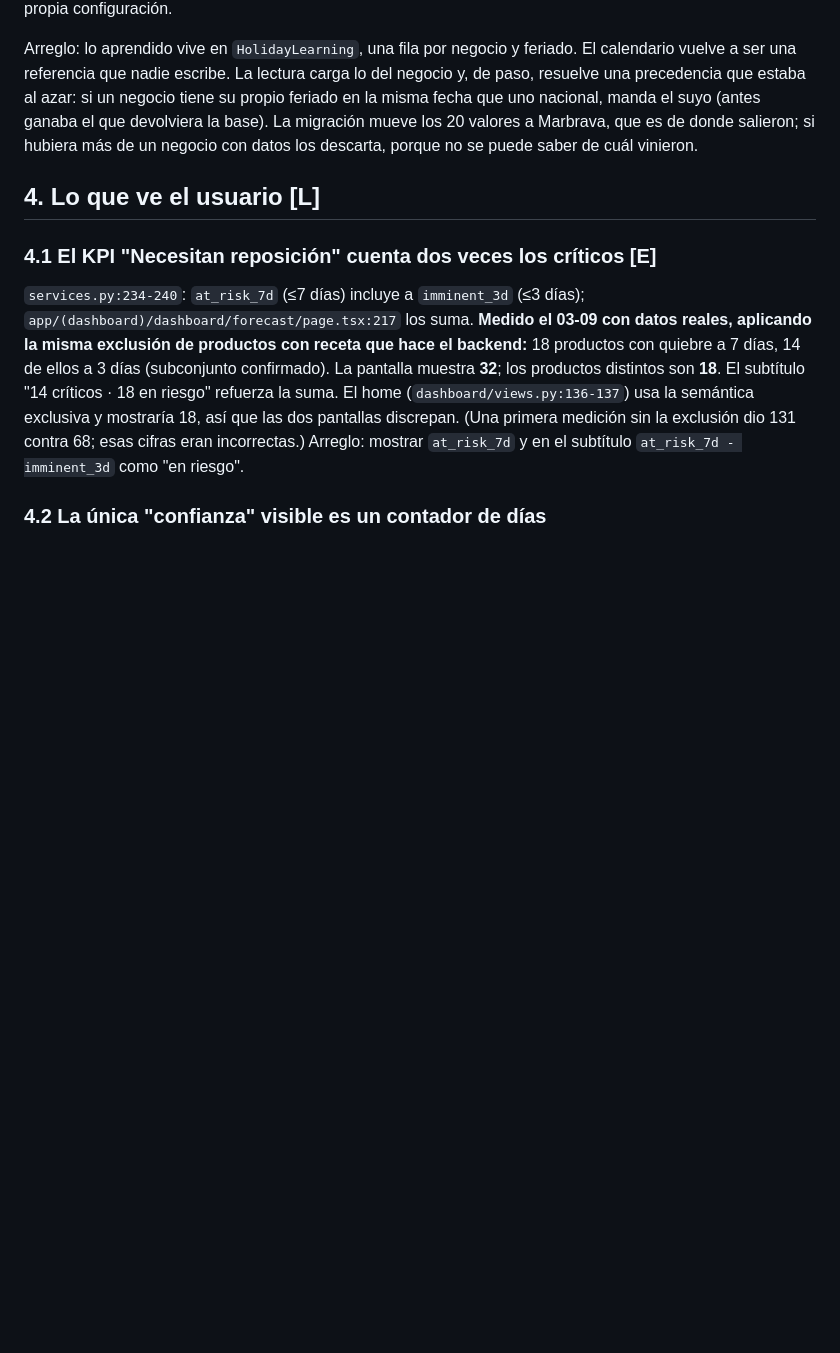
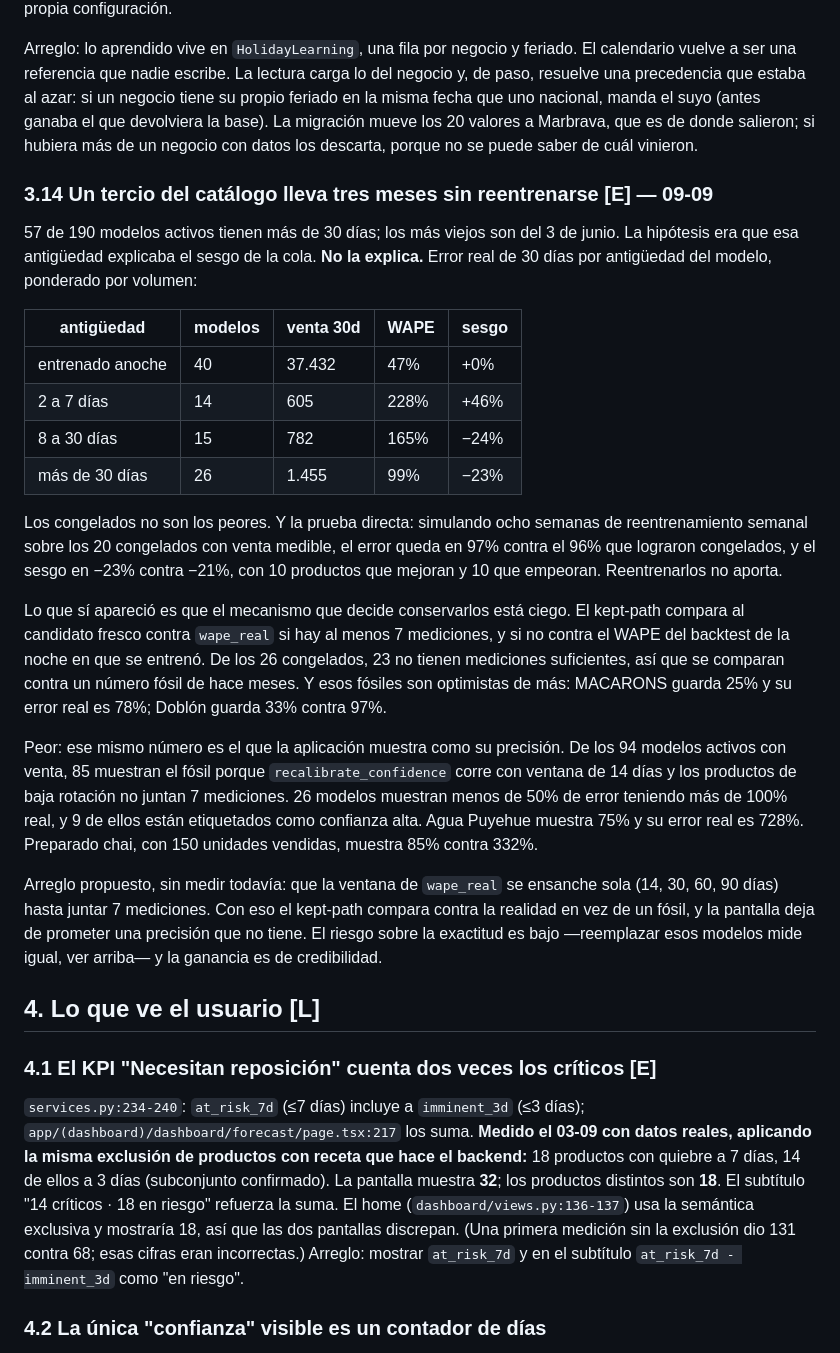
Before and after one commit to Iganziow/pulstock, a Markdown page: FORECAST_REVIEW.md, the part around the change. Rendered like a GitHub page; blank space fills up the shorter version.

Commit message:
docs(forecast): la antiguedad de los modelos no explica el sesgo de la cola, pero la precision que muestra la app es ficcion
Medido: por antiguedad del modelo, el error real de 30 dias ponderado por
volumen es 47% para los entrenados anoche (37.432 unidades) y 99% para los de
mas de 30 dias (1.455 unidades). Los congelados no son los peores. Prueba
directa: simular 8 semanas de reentrenamiento semanal sobre los 20 congelados
con venta da 97% contra 96%, y sesgo -23% contra -21%, con 10 que mejoran y
10 que empeoran. Reentrenarlos no aporta.

Lo que si aparecio: el kept-path compara contra wape_real solo si hay 7
mediciones, y 23 de 26 congelados no las tienen, asi que se comparan contra el
WAPE fosil de la noche en que se entrenaron. Ese mismo numero es el que la
aplicacion muestra: 85 de 94 modelos con venta muestran el fosil, 26 muestran
menos de 50% de error teniendo mas de 100% real, y 9 de esos estan etiquetados
como confianza alta.

Co-Authored-By: Claude Fable 5.1 <noreply@anthropic.com>

```diff
--- a/FORECAST_REVIEW.md
+++ b/FORECAST_REVIEW.md
@@ -575,6 +575,46 @@ nacional, manda el suyo (antes ganaba el que devolviera la base). La migración
 mueve los 20 valores a Marbrava, que es de donde salieron; si hubiera más de
 un negocio con datos los descarta, porque no se puede saber de cuál vinieron.
 
+### 3.14 Un tercio del catálogo lleva tres meses sin reentrenarse [E] — 09-09
+57 de 190 modelos activos tienen más de 30 días; los más viejos son del 3 de
+junio. La hipótesis era que esa antigüedad explicaba el sesgo de la cola.
+**No la explica.** Error real de 30 días por antigüedad del modelo, ponderado
+por volumen:
+
+| antigüedad | modelos | venta 30d | WAPE | sesgo |
+|---|---|---|---|---|
+| entrenado anoche | 40 | 37.432 | 47% | +0% |
+| 2 a 7 días | 14 | 605 | 228% | +46% |
+| 8 a 30 días | 15 | 782 | 165% | −24% |
+| más de 30 días | 26 | 1.455 | 99% | −23% |
+
+Los congelados no son los peores. Y la prueba directa: simulando ocho semanas
+de reentrenamiento semanal sobre los 20 congelados con venta medible, el error
+queda en 97% contra el 96% que lograron congelados, y el sesgo en −23% contra
+−21%, con 10 productos que mejoran y 10 que empeoran. Reentrenarlos no aporta.
+
+Lo que sí apareció es que el mecanismo que decide conservarlos está ciego. El
+kept-path compara al candidato fresco contra `wape_real` si hay al menos 7
+mediciones, y si no contra el WAPE del backtest de la noche en que se entrenó.
+De los 26 congelados, 23 no tienen mediciones suficientes, así que se comparan
+contra un número fósil de hace meses. Y esos fósiles son optimistas de más:
+MACARONS guarda 25% y su error real es 78%; Doblón guarda 33% contra 97%.
+
+Peor: ese mismo número es el que la aplicación muestra como su precisión. De
+los 94 modelos activos con venta, 85 muestran el fósil porque
+`recalibrate_confidence` corre con ventana de 14 días y los productos de baja
+rotación no juntan 7 mediciones. 26 modelos muestran menos de 50% de error
+teniendo más de 100% real, y 9 de ellos están etiquetados como confianza alta.
+Agua Puyehue muestra 75% y su error real es 728%. Preparado chai, con 150
+unidades vendidas, muestra 85% contra 332%.
+
+Arreglo propuesto, sin medir todavía: que la ventana de `wape_real` se
+ensanche sola (14, 30, 60, 90 días) hasta juntar 7 mediciones. Con eso el
+kept-path compara contra la realidad en vez de un fósil, y la pantalla deja de
+prometer una precisión que no tiene. El riesgo sobre la exactitud es bajo
+—reemplazar esos modelos mide igual, ver arriba— y la ganancia es de
+credibilidad.
+
 ## 4. Lo que ve el usuario [L]
 
 ### 4.1 El KPI "Necesitan reposición" cuenta dos veces los críticos [E]
```
